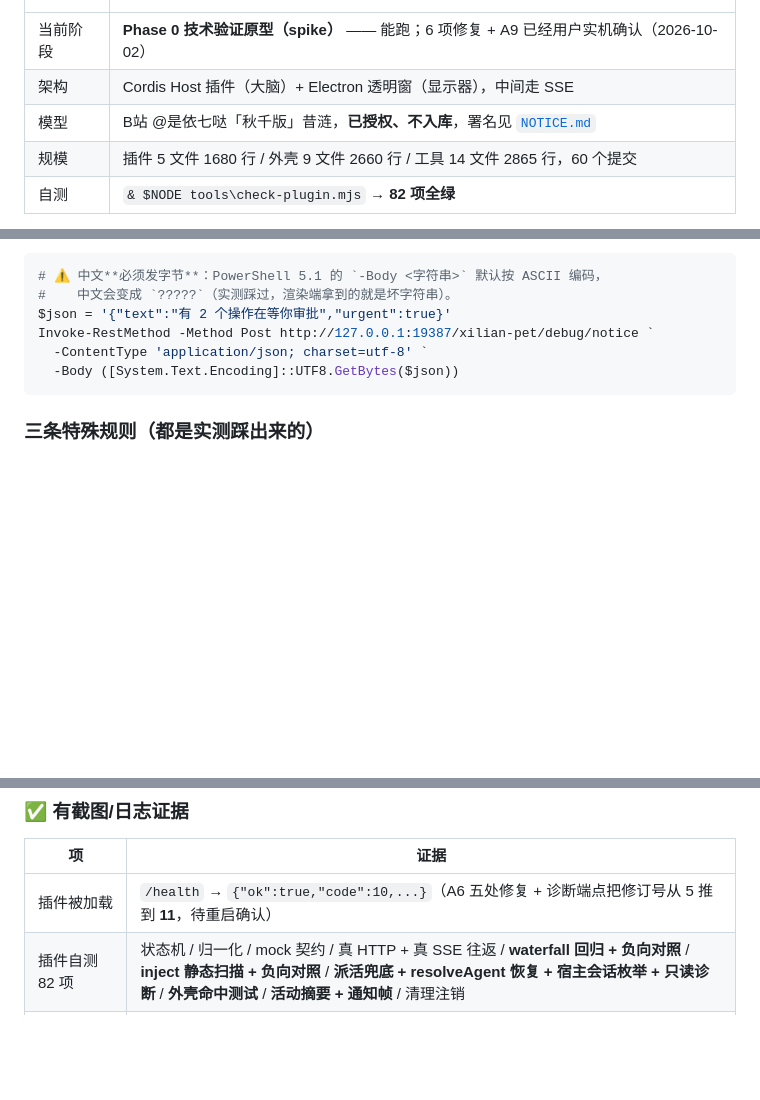
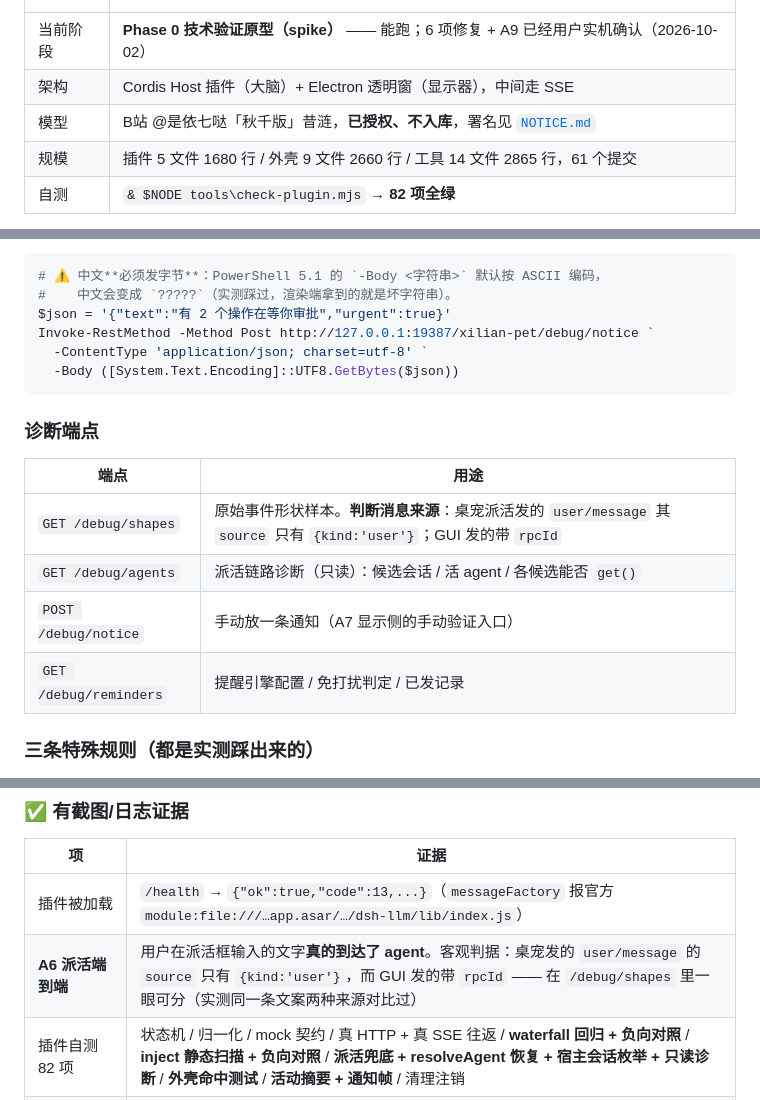
Before and after one commit to dddddhxwys/xilian-pet, a Markdown page: README.md, 3 parts joined by grey strips. Drawn GitHub-style; blank space fills up the shorter version.

Commit message:
docs: 记录 A6 派活的端到端证据 + 消息来源的客观判据
用户在桌宠派活框输入的文字**真的到达了 agent**。这不是"看起来能用"，是客观可验的：

/debug/shapes 里同一条文案的两次记录对比 ——
- seq 3155（DSH 对话框发的）：source = {kind:'user', rpcId:'3eec…', clientTimeZone:'Asia/Shanghai'}
- seq 3182（桌宠派活框发的）：source = {kind:'user'}

桌宠走的是插件 createUserMessage({content, source:{kind:'user'}})，天然没有 rpcId；
GUI 会额外带 rpcId + clientTimeZone。所以**看 source 就能分辨消息来源**，
以后排查"A6 到底通没通"很好用。已写进两份文档：
- README 新增「诊断端点」小节，把 source 判据写在 /debug/shapes 那一条
- 交接说明 §10 的端点清单里同样标注

顺带把 README 里过期的 /health 证据（还写着 code:10/11）更新成实测的 code:13 +
messageFactory 报官方模块路径。

````diff
--- a/README.md
+++ b/README.md
@@ -8,7 +8,7 @@
 | 当前阶段 | **Phase 0 技术验证原型（spike）** —— 能跑；6 项修复 + A9 已经用户实机确认（2026-10-02） |
 | 架构 | Cordis Host 插件（大脑）+ Electron 透明窗（显示器），中间走 SSE |
 | 模型 | B站 @是依七哒「秋千版」昔涟，**已授权、不入库**，署名见 [`NOTICE.md`](NOTICE.md) |
-| 规模 | 插件 5 文件 1680 行 / 外壳 9 文件 2660 行 / 工具 14 文件 2865 行，60 个提交 |
+| 规模 | 插件 5 文件 1680 行 / 外壳 9 文件 2660 行 / 工具 14 文件 2865 行，61 个提交 |
 | 自测 | `& $NODE tools\check-plugin.mjs` → **82 项全绿** |
 
 > 📌 **接手/继续开发请先读 [`docs/交接说明.md`](docs/交接说明.md)** —— 那份是给下一个对话窗口的，
@@ -299,6 +299,15 @@ Invoke-RestMethod -Method Post http://127.0.0.1:19387/xilian-pet/debug/notice `
   -Body ([System.Text.Encoding]::UTF8.GetBytes($json))
 ```
 
+### 诊断端点
+
+| 端点 | 用途 |
+|---|---|
+| `GET /debug/shapes` | 原始事件形状样本。**判断消息来源**：桌宠派活发的 `user/message` 其 `source` 只有 `{kind:'user'}`；GUI 发的带 `rpcId` |
+| `GET /debug/agents` | 派活链路诊断（只读）：候选会话 / 活 agent / 各候选能否 `get()` |
+| `POST /debug/notice` | 手动放一条通知（A7 显示侧的手动验证入口） |
+| `GET /debug/reminders` | 提醒引擎配置 / 免打扰判定 / 已发记录 |
+
 ### 三条特殊规则（都是实测踩出来的）
 
 1. **开场手势**：启动先演一次 `Scene[0]` 比嘘，**0.6x 慢放**，演完落待机。
@@ -519,7 +528,8 @@ Copy-Item "$env:USERPROFILE\.dsh\profiles\desktop\cordis.patch.yml.bak-<时间
 
 | 项 | 证据 |
 |---|---|
-| 插件被加载 | `/health` → `{"ok":true,"code":10,...}`（A6 五处修复 + 诊断端点把修订号从 5 推到 **11**，待重启确认） |
+| 插件被加载 | `/health` → `{"ok":true,"code":13,...}`（`messageFactory` 报官方 `module:file:///…app.asar/…/dsh-llm/lib/index.js`） |
+| **A6 派活端到端** | 用户在派活框输入的文字**真的到达了 agent**。客观判据：桌宠发的 `user/message` 的 `source` 只有 `{kind:'user'}`，而 GUI 发的带 `rpcId` —— 在 `/debug/shapes` 里一眼可分（实测同一条文案两种来源对比过） |
 | 插件自测 82 项 | 状态机 / 归一化 / mock 契约 / 真 HTTP + 真 SSE 往返 / **waterfall 回归 + 负向对照** / **inject 静态扫描 + 负向对照** / **派活兜底 + resolveAgent 恢复 + 宿主会话枚举 + 只读诊断** / **外壳命中测试** / **活动摘要 + 通知帧** / 清理注销 |
 | 版本兼容性 | Cubism Core `05.01.0000`，`MsvGetLatestMocVersion=5`，模型 moc3 版本号 5 |
 | 事件协议取自事实 | 59 个真实事件类型名、`SessionEventMap`、`StreamChunk`（正文在 `frame.chunk.text`）均来自 asar 类型清单 |
````
Also changed, not shown: docs/交接说明.md (+4 -2 lines).
